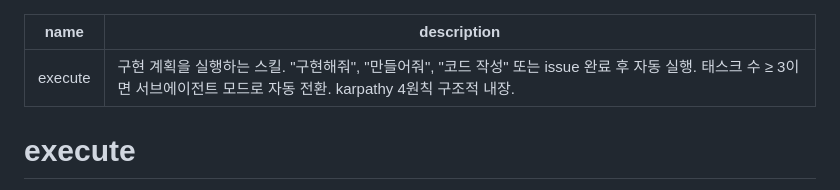
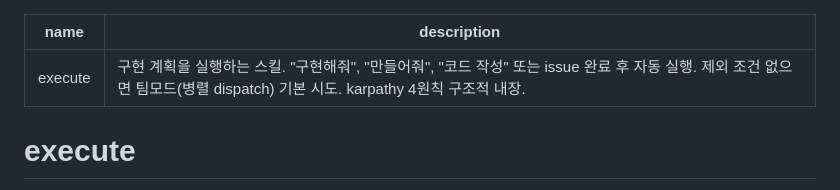
Before and after one commit to SeokRae/sr-harness, a Markdown page: skills/execute/SKILL.md, the part around the change. Drawn GitHub-style.

Commit message:
feat: execute frontmatter description 팀모드 반영 (#46)

```diff
--- a/skills/execute/SKILL.md
+++ b/skills/execute/SKILL.md
@@ -1,6 +1,6 @@
 ---
 name: execute
-description: 구현 계획을 실행하는 스킬. "구현해줘", "만들어줘", "코드 작성" 또는 issue 완료 후 자동 실행. 태스크 수 ≥ 3이면 서브에이전트 모드로 자동 전환. karpathy 4원칙 구조적 내장.
+description: 구현 계획을 실행하는 스킬. "구현해줘", "만들어줘", "코드 작성" 또는 issue 완료 후 자동 실행. 제외 조건 없으면 팀모드(병렬 dispatch) 기본 시도. karpathy 4원칙 구조적 내장.
 ---
 
 # execute
```
